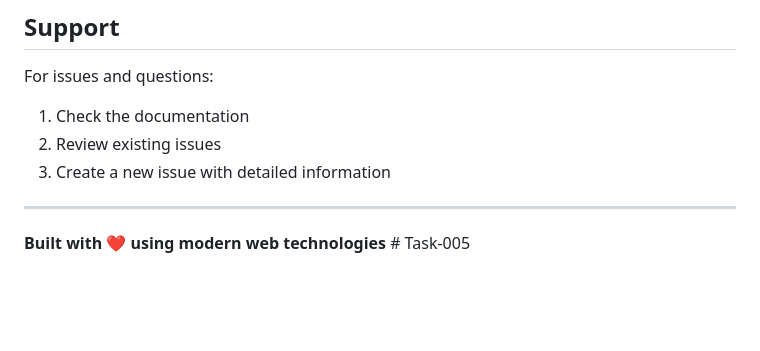
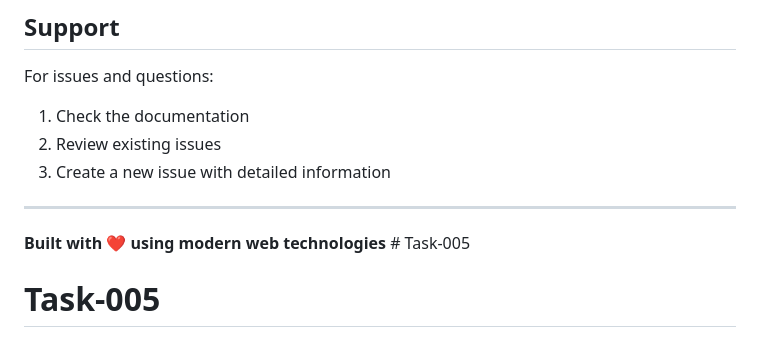
Before and after one commit to DipakXcode1/Task-005, a Markdown page: README.md, the part around the change. Rendered like a GitHub page; blank space fills up the shorter version.

```diff
--- a/README.md
+++ b/README.md
@@ -253,3 +253,4 @@ For issues and questions:
 ---
 
 **Built with ❤️ using modern web technologies** # Task-005
+# Task-005
```
